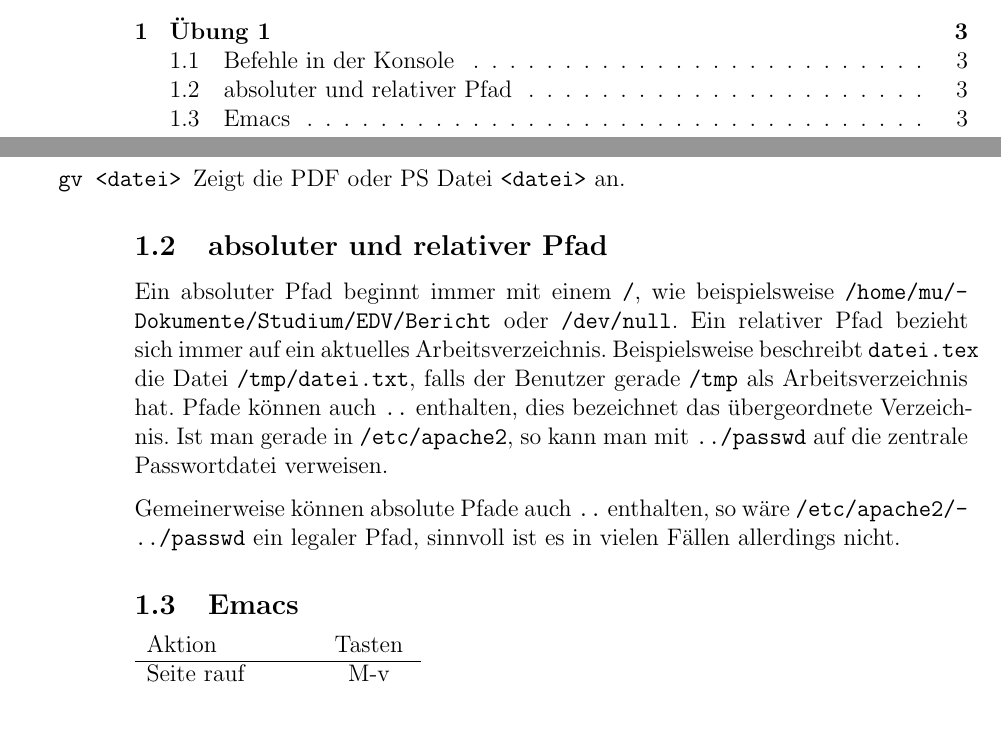
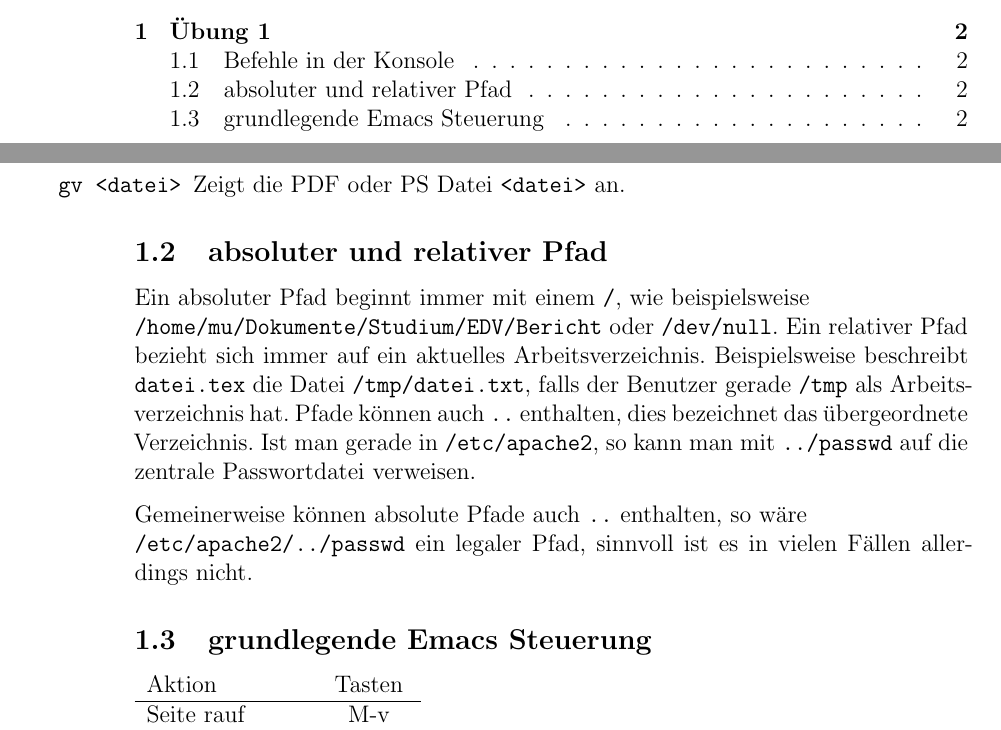
Before and after one commit to martin-ueding/physik131-Bericht, a LaTeX document (Bericht.tex): two parts of pages 2 and 3 of 3 before the commit and two parts of pages 1 and 2 of 2 after it, joined at a grey line, cut so that both start at the same text. Compiled offline with pdfLaTeX.

Commit message:
Minor fixes (wrap, headings)

```diff
--- a/Bericht.tex
+++ b/Bericht.tex
@@ -44,11 +43,12 @@
 
 \subsection{absoluter und relativer Pfad}
 
-Ein absoluter Pfad beginnt immer mit einem \texttt{/}, wie beispielsweise \texttt{/home/\-mu/\-Dokumente/\-Studium/\-EDV/\-Bericht} oder \texttt{/dev/null}. Ein relativer Pfad bezieht sich immer auf ein aktuelles Arbeitsverzeichnis. Beispielsweise beschreibt \texttt{datei.tex} die Datei \texttt{/tmp/datei.txt}, falls der Benutzer gerade \texttt{/tmp} als Arbeitsverzeichnis hat. Pfade können auch \texttt{..} enthalten, dies bezeichnet das übergeordnete Verzeichnis. Ist man gerade in \texttt{/etc/apache2}, so kann man mit \texttt{../passwd} auf die zentrale Passwortdatei verweisen.
+Ein absoluter Pfad beginnt immer mit einem \texttt{/}, wie beispielsweise \\ \texttt{/home/mu/Dokumente/Studium/EDV/Bericht} oder \texttt{/dev/null}. Ein relativer Pfad bezieht sich immer auf ein aktuelles Arbeitsverzeichnis. Beispielsweise beschreibt \texttt{datei.tex} die Datei \texttt{/tmp/datei.txt}, falls der Benutzer gerade \texttt{/tmp} als Arbeitsverzeichnis hat. Pfade können auch \texttt{..} enthalten, dies bezeichnet das übergeordnete Verzeichnis. Ist man gerade in \texttt{/etc/apache2}, so kann man mit \texttt{../passwd} auf die zentrale Passwortdatei verweisen.
 
-Gemeinerweise können absolute Pfade auch \texttt{..} enthalten, so wäre \texttt{/etc/\-apache2/\-../\-passwd} ein legaler Pfad, sinnvoll ist es in vielen Fällen allerdings nicht.
+Gemeinerweise können absolute Pfade auch \texttt{..} enthalten, so wäre \\
+\texttt{/etc/apache2/../passwd} ein legaler Pfad, sinnvoll ist es in vielen Fällen allerdings nicht.
 
-\subsection{Emacs}
+\subsection{grundlegende Emacs Steuerung}
 
 \begin{tabular}{lc}
 Aktion & Tasten \\
```
Also changed, not shown: Bericht.tex (1 more changed lines).
